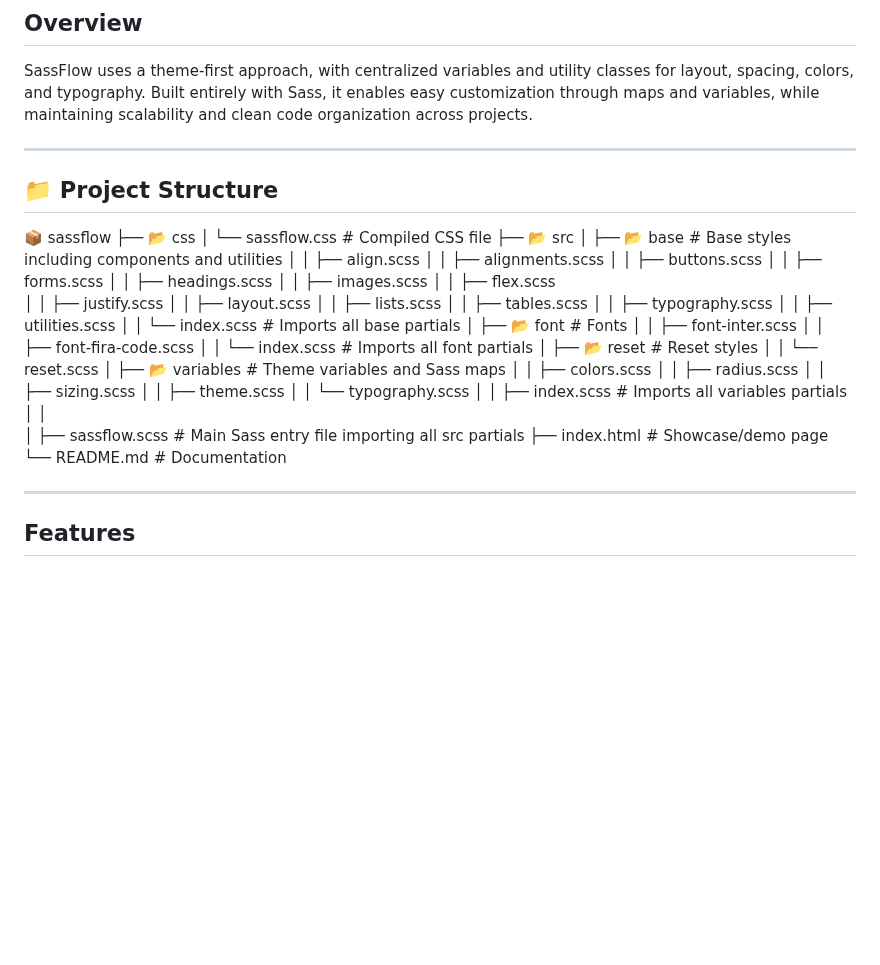
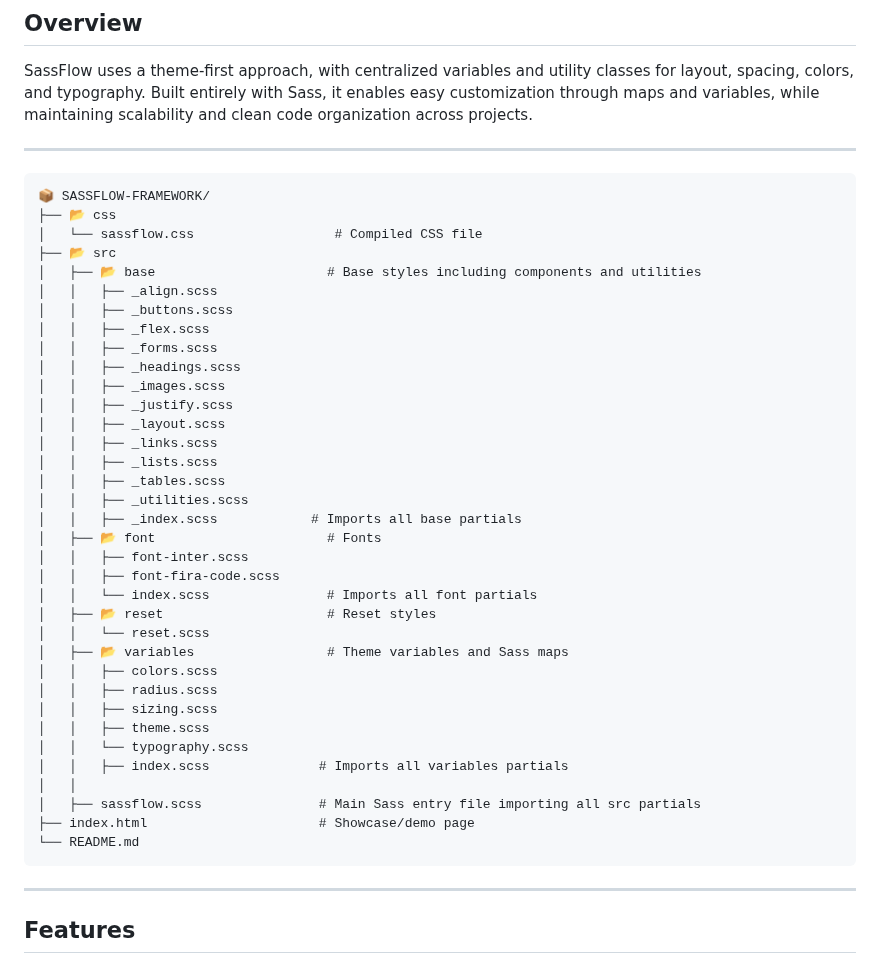
Before and after one commit to niki0012A/SassFlow-Framework, a Markdown page: README.MD, the part around the change. Rendered like a GitHub page; blank space fills up the shorter version.

````diff
--- a/README.MD
+++ b/README.MD
@@ -18,27 +18,25 @@ This project was created as an academic collaboration focused on CSS architectur
 SassFlow uses a theme-first approach, with centralized variables and utility classes for layout, spacing, colors, and typography. Built entirely with Sass, it enables easy customization through maps and variables, while maintaining scalability and clean code organization across projects.
 
 ---
-
-## 📁 Project Structure
-📦 sassflow
+```
+📦 SASSFLOW-FRAMEWORK/
 ├── 📂 css
 │   └── sassflow.css                  # Compiled CSS file
 ├── 📂 src
 │   ├── 📂 base                      # Base styles including components and utilities
-│   │   ├── align.scss
-│   │   ├── alignments.scss
-│   │   ├── buttons.scss
-│   │   ├── forms.scss
-│   │   ├── headings.scss
-│   │   ├── images.scss
-│   │   ├── flex.scss
-│   │   ├── justify.scss
-│   │   ├── layout.scss
-│   │   ├── lists.scss
-│   │   ├── tables.scss
-│   │   ├── typography.scss
-│   │   ├── utilities.scss
-│   │   └── index.scss               # Imports all base partials
+│   │   ├── _align.scss
+│   │   ├── _buttons.scss
+│   │   ├── _flex.scss
+│   │   ├── _forms.scss
+│   │   ├── _headings.scss
+│   │   ├── _images.scss
+│   │   ├── _justify.scss
+│   │   ├── _layout.scss
+│   │   ├── _links.scss
+│   │   ├── _lists.scss
+│   │   ├── _tables.scss
+│   │   ├── _utilities.scss
+│   │   ├── _index.scss            # Imports all base partials
 │   ├── 📂 font                      # Fonts
 │   │   ├── font-inter.scss
 │   │   ├── font-fira-code.scss
@@ -55,9 +53,8 @@ SassFlow uses a theme-first approach, with centralized variables and utility cla
 │   │
 │   ├── sassflow.scss               # Main Sass entry file importing all src partials
 ├── index.html                      # Showcase/demo page
-└── README.md                       # Documentation
-
-
+└── README.md
+```
 
 ---
 
````
